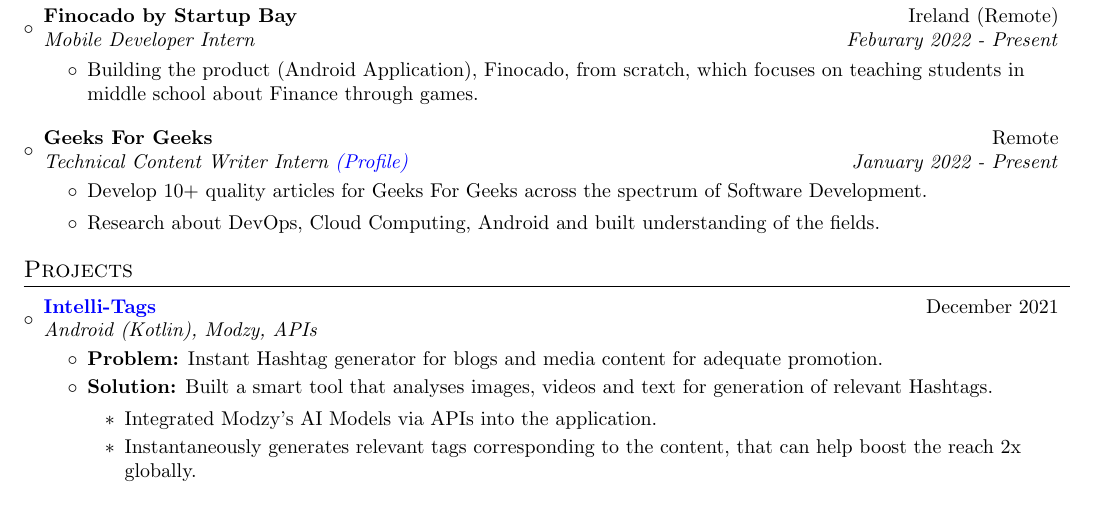
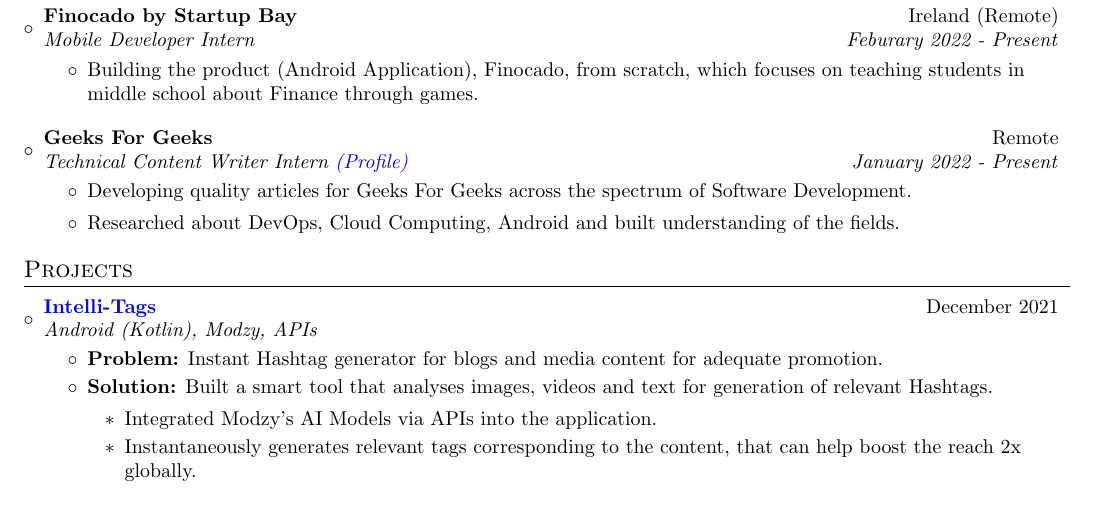
Before and after one commit to itsnitish22/resume-nitish, a LaTeX CV (resume.tex): part of the page, cut so that both start at the same text. Compiled offline with pdfLaTeX.

Commit message:
Update resume.tex

```diff
--- a/resume.tex
+++ b/resume.tex
@@ -103,8 +103,8 @@
 {Geeks For Geeks}{Remote}
 {Technical Content Writer Intern {\href{https://auth.geeksforgeeks.org/user/nitishsharma1186/articles}{(Profile)}}}{January 2022 - Present}
 \begin{itemize}
-	\item {Develop 10+ quality articles for Geeks For Geeks across the spectrum of Software Development.}
-	 \item{Research about DevOps, Cloud Computing, Android and built understanding of the fields.}
+	\item {Developing quality articles for Geeks For Geeks across the spectrum of Software Development.}
+	 \item{Researched about DevOps, Cloud Computing, Android and built understanding of the fields.}
 \end{itemize}
 
 % \resumeItemListEnd
```
